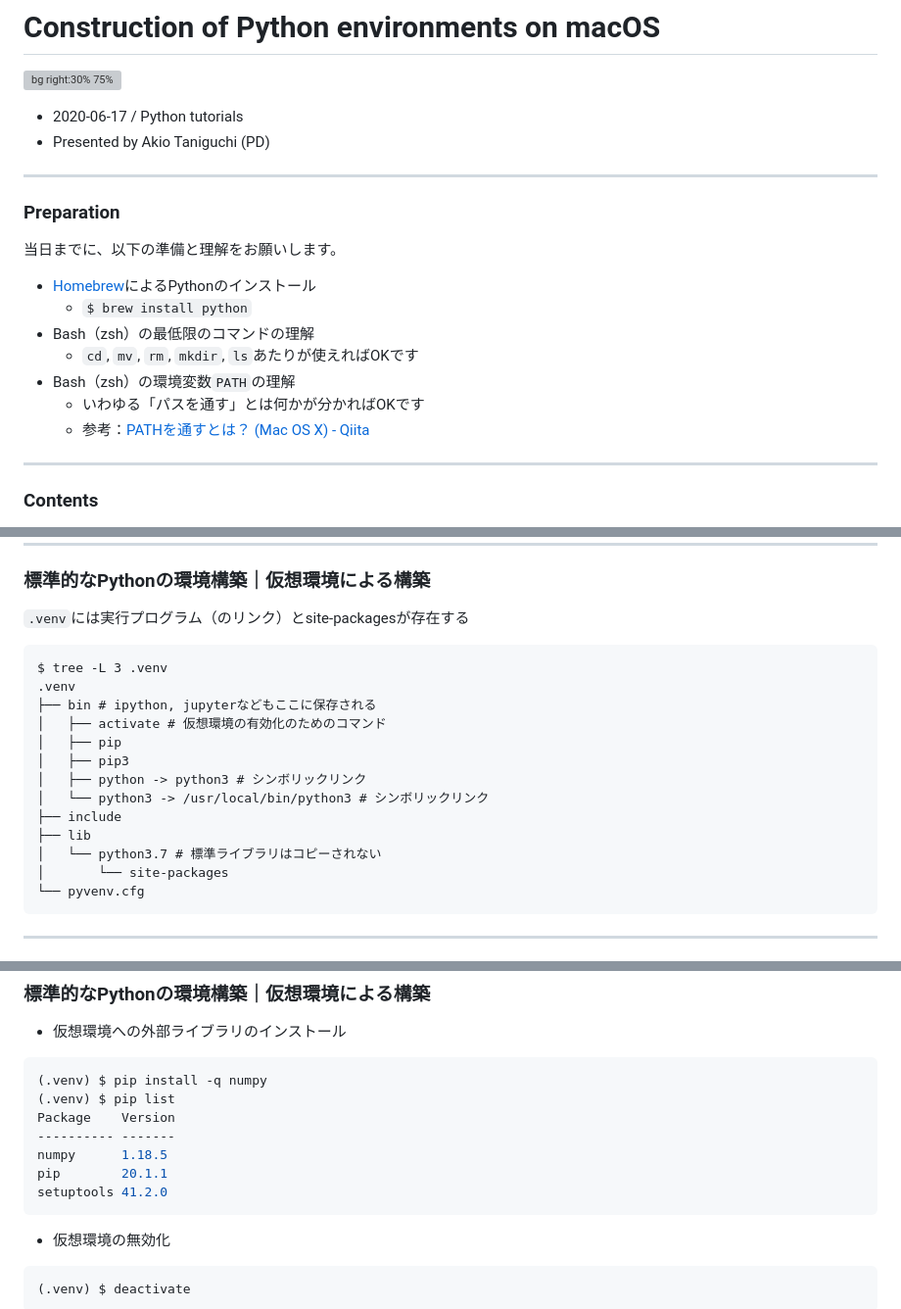
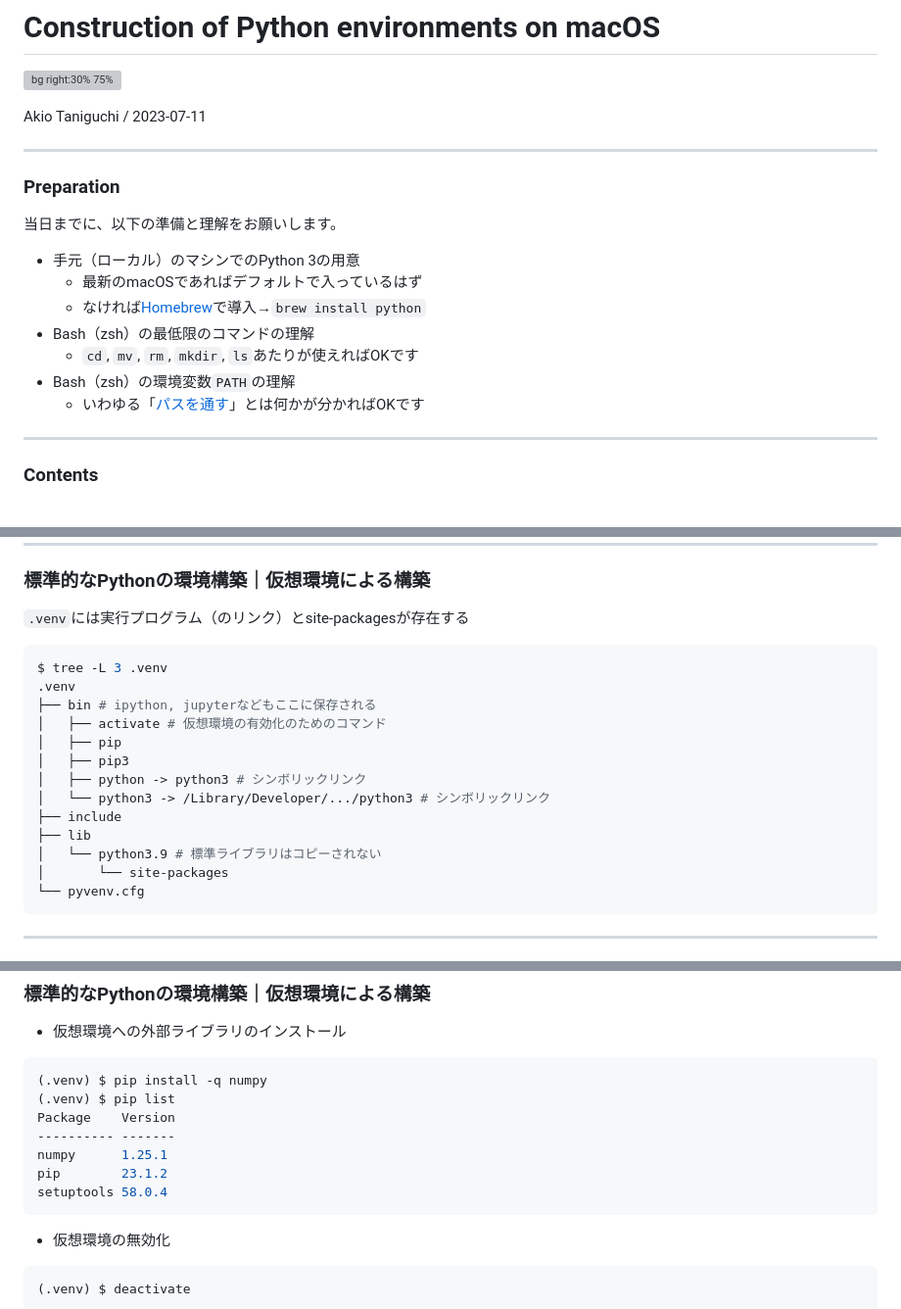
Before and after one commit to a-lab-nagoya/python-env-tutorial, a Markdown page: slides.md, 3 parts joined by grey strips. Shown at 98% size. Drawn GitHub-style; grey boxes are pictures that could not be loaded.

````diff
--- a/slides.md
+++ b/slides.md
@@ -9,8 +9,7 @@ backgroundImage: url('https://marp.app/assets/hero-background.jpg')
 
 ![bg right:30% 75%](https://openastronomy.org/pyastro/images/pyastro_logo_150px.png)
 
-- 2020-06-17 / Python tutorials
-- Presented by Akio Taniguchi (PD)
+Akio Taniguchi / 2023-07-11
 
 ---
 
@@ -18,13 +17,13 @@ backgroundImage: url('https://marp.app/assets/hero-background.jpg')
 
 当日までに、以下の準備と理解をお願いします。
 
-- [Homebrew](https://brew.sh)によるPythonのインストール
-    - `$ brew install python`
+- 手元（ローカル）のマシンでのPython 3の用意
+    - 最新のmacOSであればデフォルトで入っているはず
+    - なければ[Homebrew](https://brew.sh)で導入→`brew install python`
 - Bash（zsh）の最低限のコマンドの理解
     - `cd`, `mv`, `rm`, `mkdir`, `ls`あたりが使えればOKです
 - Bash（zsh）の環境変数`PATH`の理解
-    - いわゆる「パスを通す」とは何かが分かればOKです
-    - 参考：[PATHを通すとは？ (Mac OS X) - Qiita](https://qiita.com/soarflat/items/09be6ab9cd91d366bf71)
+    - いわゆる「[パスを通す](https://qiita.com/soarflat/items/09be6ab9cd91d366bf71)」とは何かが分かればOKです
 
 ---
 
@@ -156,7 +156,7 @@ $ ls -a
 
 `.venv`には実行プログラム（のリンク）とsite-packagesが存在する
 
-```
+```shell
 $ tree -L 3 .venv
 .venv
 ├── bin # ipython, jupyterなどもここに保存される
@@ -164,10 +164,10 @@ $ tree -L 3 .venv
 │   ├── pip
 │   ├── pip3
 │   ├── python -> python3 # シンボリックリンク
-│   └── python3 -> /usr/local/bin/python3 # シンボリックリンク
+│   └── python3 -> /Library/Developer/.../python3 # シンボリックリンク
 ├── include
 ├── lib
-│   └── python3.7 # 標準ライブラリはコピーされない
+│   └── python3.9 # 標準ライブラリはコピーされない
 │       └── site-packages
 └── pyvenv.cfg
 ```
@@ -206,9 +206,9 @@ $ source .venv/bin/activate
 (.venv) $ pip list
 Package    Version
 ---------- -------
-numpy      1.18.5
-pip        20.1.1
-setuptools 41.2.0
+numpy      1.25.1
+pip        23.1.2
+setuptools 58.0.4
 ```
 
 - 仮想環境の無効化
````
Also changed, not shown: other parts of slides.md (+92 -85 lines).
